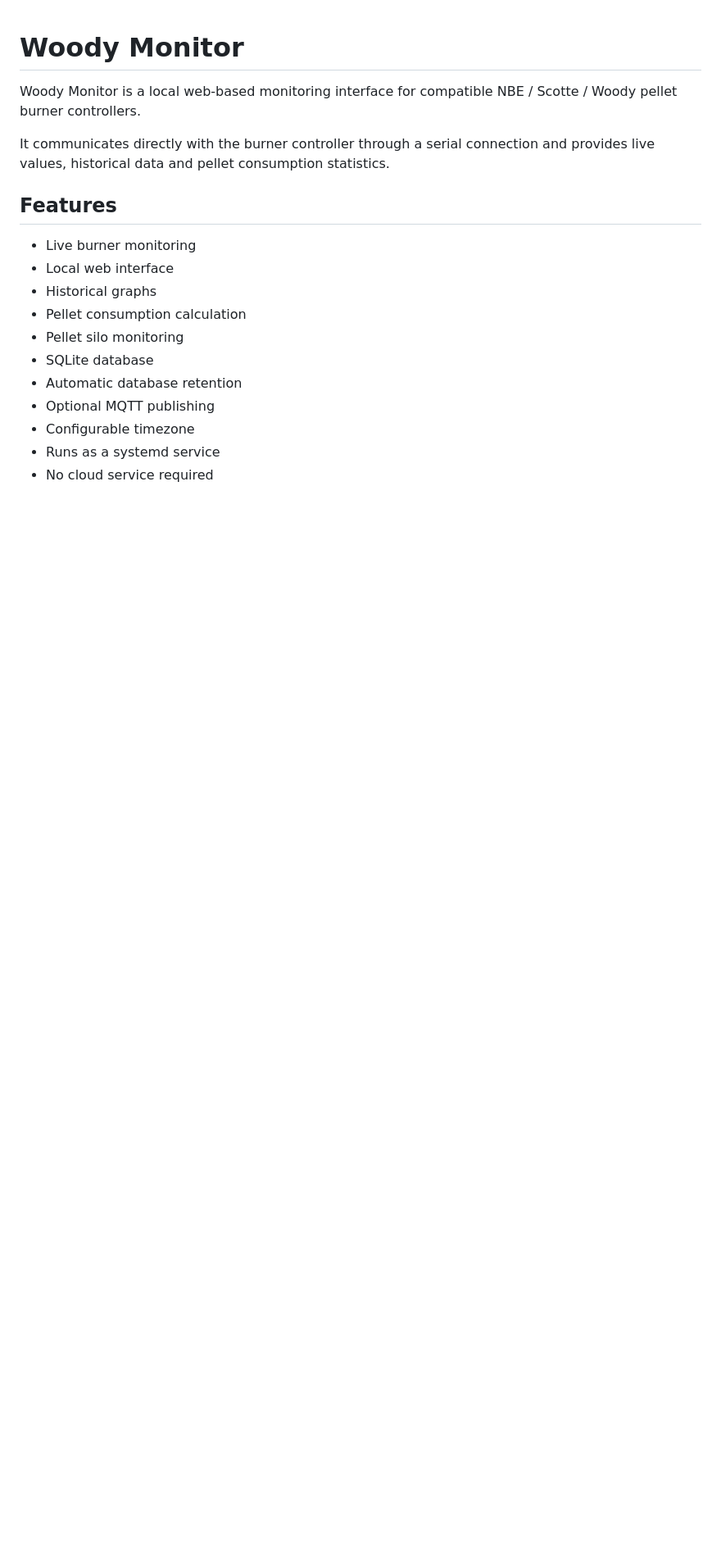
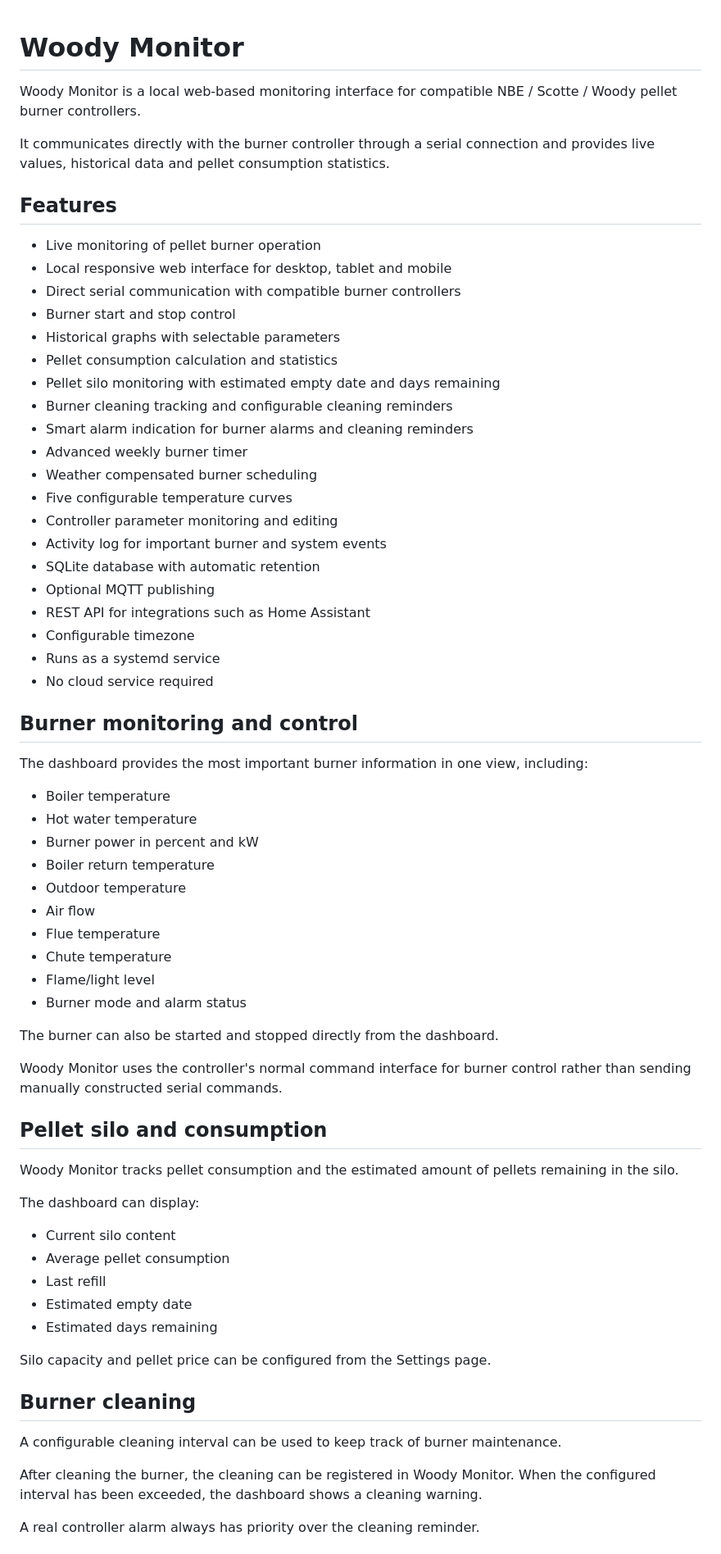
Before and after one commit to walkera60/woodymonitor, a Markdown page: README.md, the part around one of its changes. Shown at 82% size. Rendered like a GitHub page; blank space fills up the shorter version.

Commit message:
Document advanced timer and weather compensation

```diff
--- a/README.md
+++ b/README.md
@@ -9,14 +9,75 @@ consumption statistics.
 
 ## Features
 
-- Live burner monitoring
-- Local web interface
-- Historical graphs
-- Pellet consumption calculation
-- Pellet silo monitoring
-- SQLite database
-- Automatic database retention
+- Live monitoring of pellet burner operation
+- Local responsive web interface for desktop, tablet and mobile
+- Direct serial communication with compatible burner controllers
+- Burner start and stop control
+- Historical graphs with selectable parameters
+- Pellet consumption calculation and statistics
+- Pellet silo monitoring with estimated empty date and days remaining
+- Burner cleaning tracking and configurable cleaning reminders
+- Smart alarm indication for burner alarms and cleaning reminders
+- Advanced weekly burner timer
+- Weather compensated burner scheduling
+- Five configurable temperature curves
+- Controller parameter monitoring and editing
+- Activity log for important burner and system events
+- SQLite database with automatic retention
 - Optional MQTT publishing
+- REST API for integrations such as Home Assistant
 - Configurable timezone
 - Runs as a systemd service
 - No cloud service required
+
+
+## Burner monitoring and control
+
+The dashboard provides the most important burner information in one view,
+including:
+
+- Boiler temperature
+- Hot water temperature
+- Burner power in percent and kW
+- Boiler return temperature
+- Outdoor temperature
+- Air flow
+- Flue temperature
+- Chute temperature
+- Flame/light level
+- Burner mode and alarm status
+
+The burner can also be started and stopped directly from the dashboard.
+
+Woody Monitor uses the controller's normal command interface for burner
+control rather than sending manually constructed serial commands.
+
+
+## Pellet silo and consumption
+
+Woody Monitor tracks pellet consumption and the estimated amount of pellets
+remaining in the silo.
+
+The dashboard can display:
+
+- Current silo content
+- Average pellet consumption
+- Last refill
+- Estimated empty date
+- Estimated days remaining
+
+Silo capacity and pellet price can be configured from the Settings page.
+
+
+## Burner cleaning
+
+A configurable cleaning interval can be used to keep track of burner
+maintenance.
+
+After cleaning the burner, the cleaning can be registered in Woody Monitor.
+When the configured interval has been exceeded, the dashboard shows a cleaning
+warning.
+
+A real controller alarm always has priority over the cleaning reminder.
+
+
```
Also changed, not shown: other parts of README.md (+115 -0 lines).
